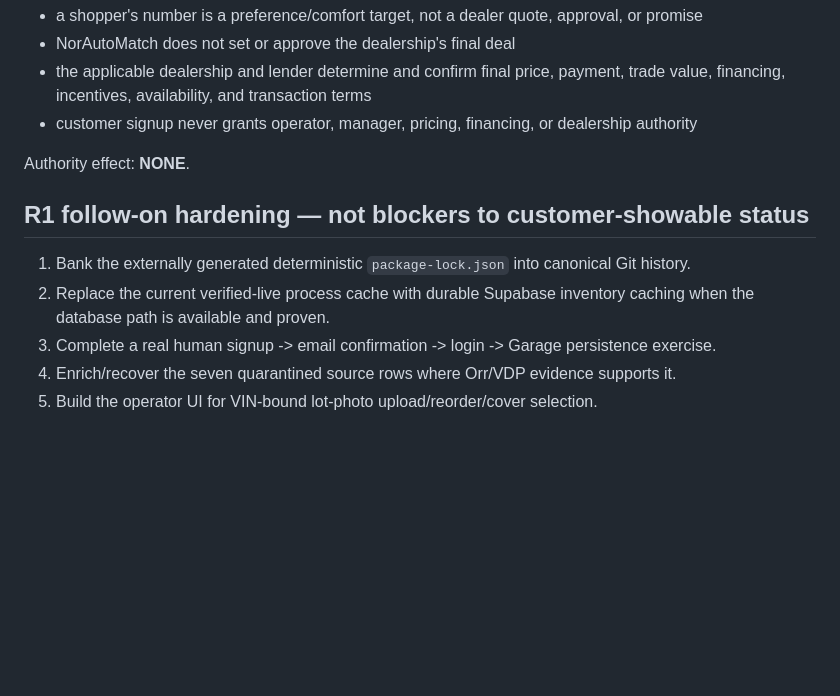
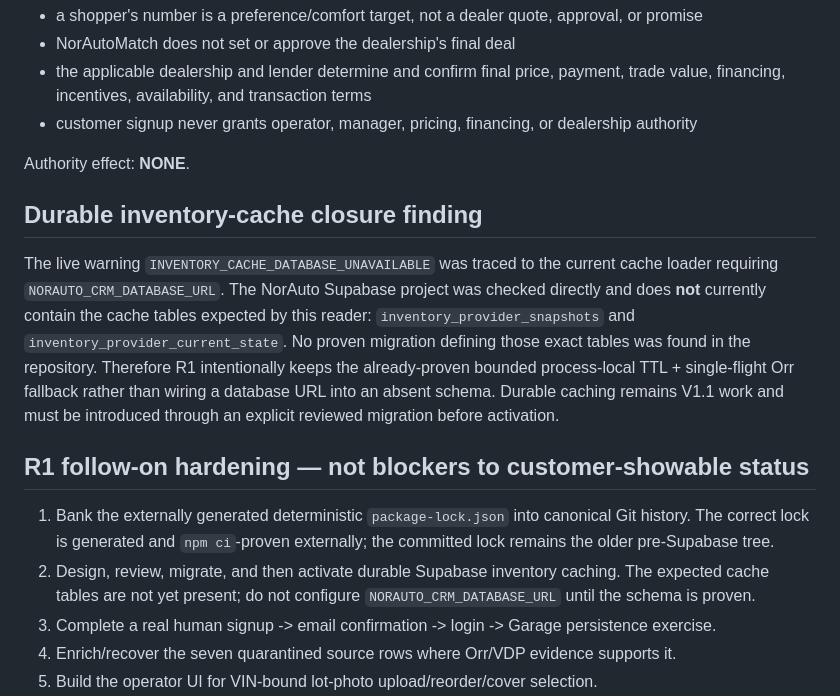
Before and after one commit to norrijam405/NorAutoMatch, a Markdown page: NORAUTOMATCH_R1_CLOSURE_RECEIPT_2026-09-16.md, the part around the change. Drawn GitHub-style; blank space fills up the shorter version.

Commit message:
Record durable inventory cache closure boundary

```diff
--- a/NORAUTOMATCH_R1_CLOSURE_RECEIPT_2026-09-16.md
+++ b/NORAUTOMATCH_R1_CLOSURE_RECEIPT_2026-09-16.md
@@ -105,10 +105,14 @@ Customer-facing copy was tightened so that:
 
 Authority effect: **NONE**.
 
+## Durable inventory-cache closure finding
+
+The live warning `INVENTORY_CACHE_DATABASE_UNAVAILABLE` was traced to the current cache loader requiring `NORAUTO_CRM_DATABASE_URL`. The NorAuto Supabase project was checked directly and does **not** currently contain the cache tables expected by this reader: `inventory_provider_snapshots` and `inventory_provider_current_state`. No proven migration defining those exact tables was found in the repository. Therefore R1 intentionally keeps the already-proven bounded process-local TTL + single-flight Orr fallback rather than wiring a database URL into an absent schema. Durable caching remains V1.1 work and must be introduced through an explicit reviewed migration before activation.
+
 ## R1 follow-on hardening — not blockers to customer-showable status
 
-1. Bank the externally generated deterministic `package-lock.json` into canonical Git history.
-2. Replace the current verified-live process cache with durable Supabase inventory caching when the database path is available and proven.
+1. Bank the externally generated deterministic `package-lock.json` into canonical Git history. The correct lock is generated and `npm ci`-proven externally; the committed lock remains the older pre-Supabase tree.
+2. Design, review, migrate, and then activate durable Supabase inventory caching. The expected cache tables are not yet present; do not configure `NORAUTO_CRM_DATABASE_URL` until the schema is proven.
 3. Complete a real human signup -> email confirmation -> login -> Garage persistence exercise.
 4. Enrich/recover the seven quarantined source rows where Orr/VDP evidence supports it.
 5. Build the operator UI for VIN-bound lot-photo upload/reorder/cover selection.
```
